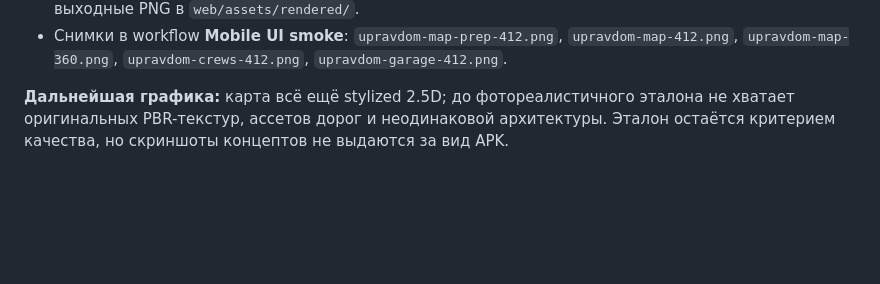
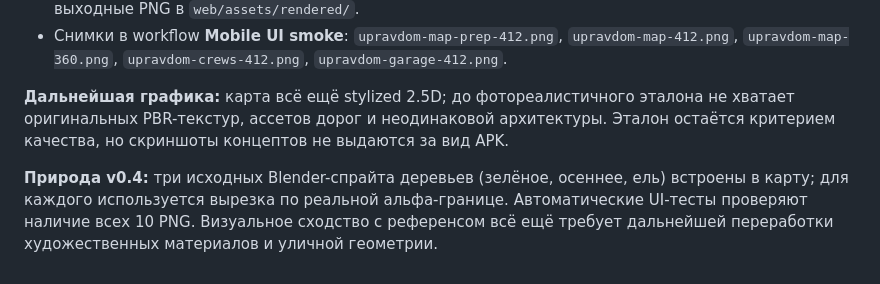
Before and after one commit to fowov2-jpg/-, a Markdown page: README.md, the part around the change. Drawn GitHub-style; blank space fills up the shorter version.

Commit message:
Document ten generated city sprites and final visual smoke checks

```diff
--- a/README.md
+++ b/README.md
@@ -80,3 +80,5 @@ Gradle wrapper намеренно не включён: используйте у
 - Снимки в workflow **Mobile UI smoke**: `upravdom-map-prep-412.png`, `upravdom-map-412.png`, `upravdom-map-360.png`, `upravdom-crews-412.png`, `upravdom-garage-412.png`.
 
 **Дальнейшая графика:** карта всё ещё stylized 2.5D; до фотореалистичного эталона не хватает оригинальных PBR-текстур, ассетов дорог и неодинаковой архитектуры. Эталон остаётся критерием качества, но скриншоты концептов не выдаются за вид APK.
+
+**Природа v0.4:** три исходных Blender-спрайта деревьев (зелёное, осеннее, ель) встроены в карту; для каждого используется вырезка по реальной альфа-границе. Автоматические UI-тесты проверяют наличие всех 10 PNG. Визуальное сходство с референсом всё ещё требует дальнейшей переработки художественных материалов и уличной геометрии.
```
